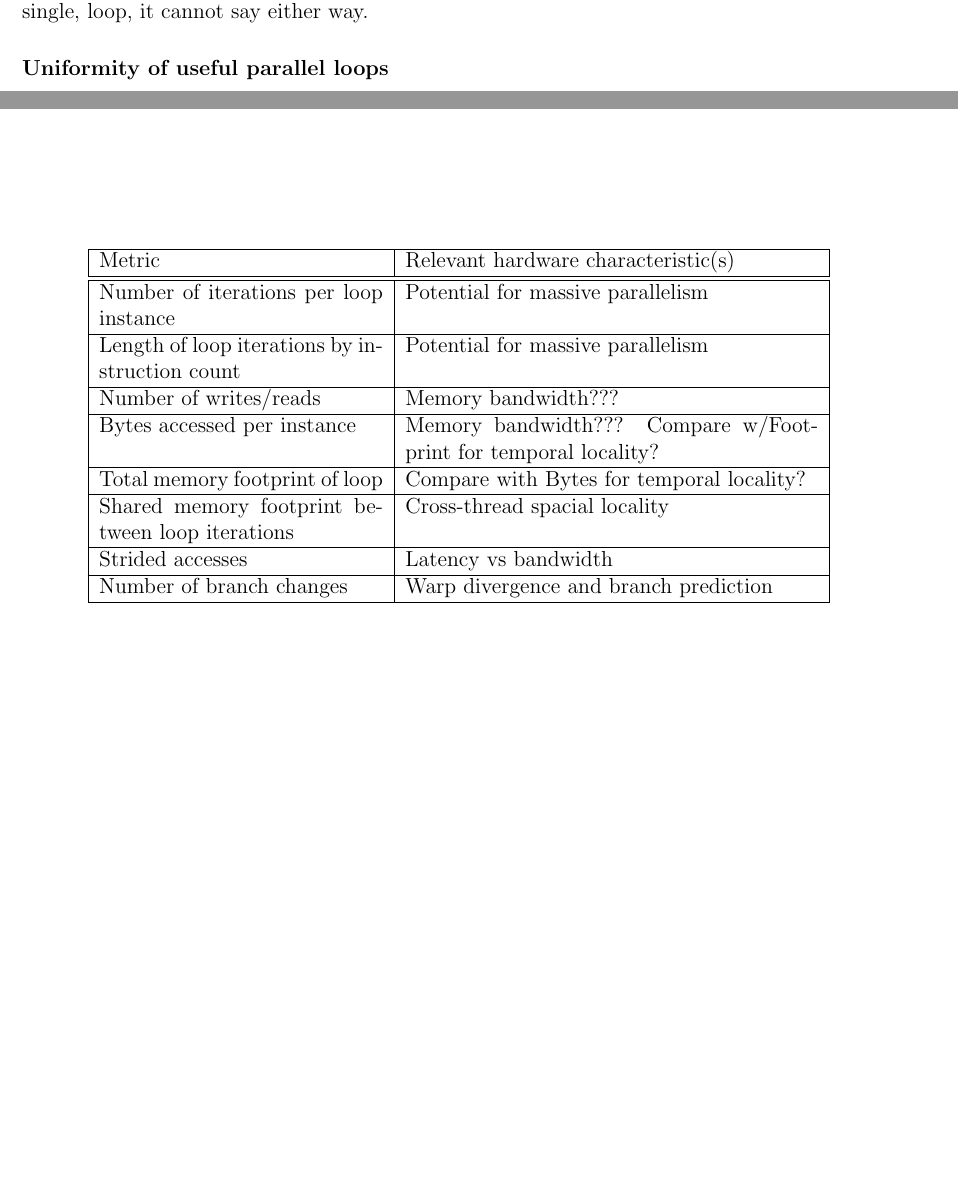
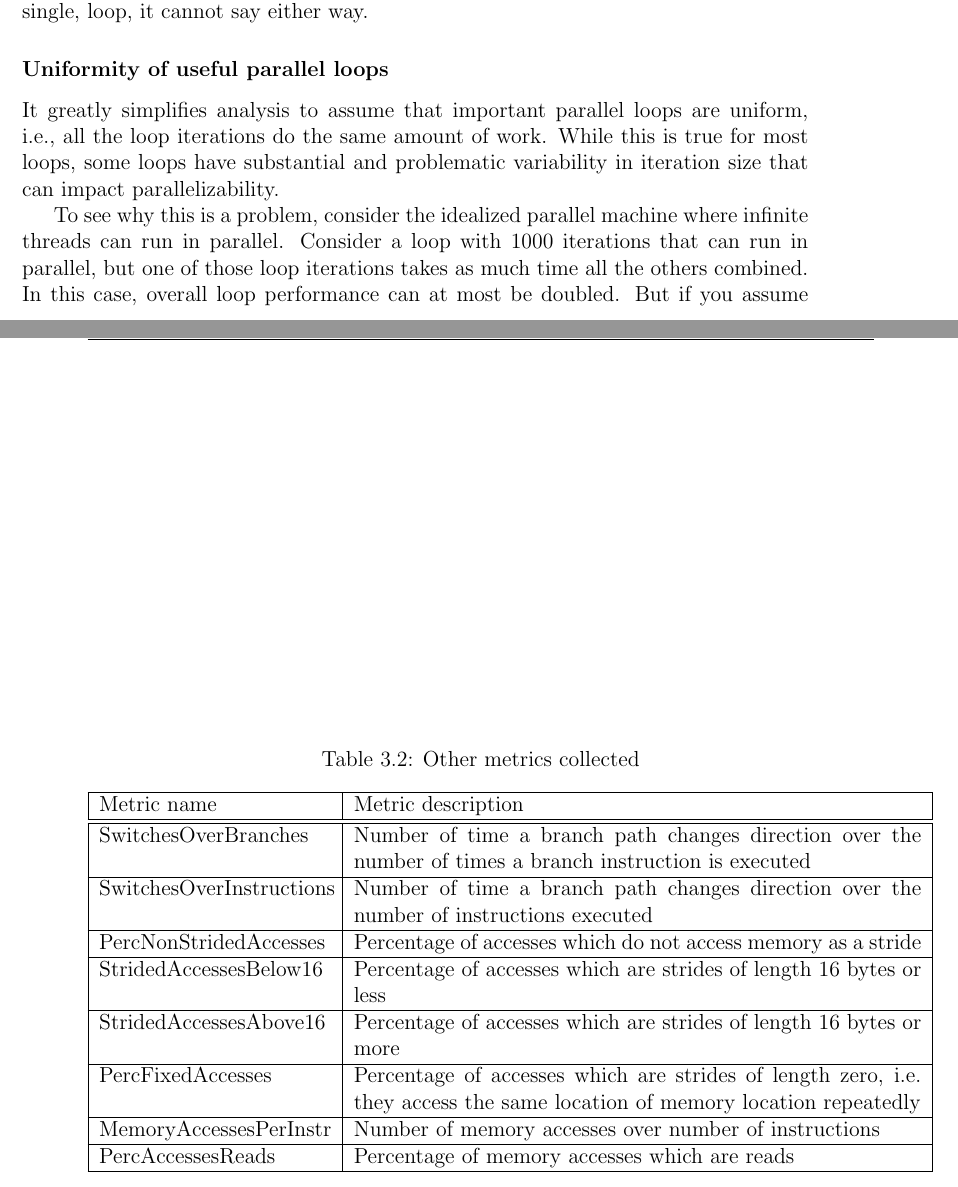
Before and after one commit to benblack769/thesis, a LaTeX thesis (thesis.tex): two parts of pages 62 and 63 of 88 before the commit and two parts of pages 62 and 65 of 90 after it, joined at a grey line, cut so that both start at the same text, the shorter picture padded with empty space. Compiled offline with pdfLaTeX.

Commit message:
added more crap

```diff
--- a/thesis.tex
+++ b/thesis.tex
@@ -1655,26 +1655,6 @@ for(int i=h_graph_nodes[tid].starting;
 		These assumptions are extremely optimistic, and so this estimate of loop speedup may also be overly optimistic. But it gives a rough estimate of parallizabililty. Many of the loops which score highly, for example, the main loop of blackscholes, are in fact highly parallelizable. The loops which score poorly, are certainly not useful to parallelize.
 		So this metric can be interpreted as an upper bound on how much the loop can reduce application performance if parallelized.
 
-		We detected some substantial parallelism in most of the profiled applications.
-		Figure \ref{fig:application-parr} shows speedup of entire applications assuming idealized parallelization of a single loop in the program. BFS, hotspot and lavaMD show little potential for parallelism, as none of the parallel loops are very important to the application. Others, for example heartwall, LUD, and blackscholes show promise for large performance gains by parallelizing a single loop. Others are more ambiguous, such as swaptions and fluidanimate, because while parallelizing a single loop cannot increase application performance that much, it is possible that parallelizing several loops can in fact improve performance substantially. Since this plot only gives information about a single, loop, it cannot say either way.
-
-		\subsubsection{Uniformity of useful parallel loops}
-
-
-		\subsubsection{Scale of detected parallelism}
-
-
-		\subsubsection{Scale of detected parallelism}
-
-		%It will be used only to eliminate loops which score poorly from consideration. This will eliminate the many small loops with little importance to the program, and also loops which are not detected to be parallelizable.
-
-		%, or loops with . Loops which score low on this metric will not be useful to parallelize, loops that score high are not necessarily good candidates for parallelization.
-
-
-
-		%first cutlook at how
-
-		%These assumptions can certainly lead to misleading results, it sometimes corresponds to actual parallelization.
 
 		\begin{figure}
 			\caption{Performance improvement by idealized parallelization}%Possible speedups with parallelization}
@@ -1686,3 +1666,11 @@ for(int i=h_graph_nodes[tid].starting;
 			\end{minipage}
 		\end{figure}
 
+		We detected some substantial parallelism in most of the profiled applications.
+		Figure \ref{fig:application-parr} shows speedup of entire applications assuming idealized parallelization of a single loop in the program. BFS, hotspot and lavaMD show little potential for parallelism, as none of the parallel loops are very important to the application. Others, for example heartwall, LUD, and blackscholes show promise for large performance gains by parallelizing a single loop. Others are more ambiguous, such as swaptions and fluidanimate, because while parallelizing a single loop cannot increase application performance that much, it is possible that parallelizing several loops can in fact improve performance substantially. Since this plot only gives information about a single, loop, it cannot say either way.
+
+		\subsubsection{Uniformity of useful parallel loops}
+
+		It greatly simplifies analysis to assume that important parallel loops are uniform, i.e., all the loop iterations do the same amount of work. While this is true for most loops, some loops have substantial and problematic variability in iteration size that can impact parallelizability.
+
+		To see why this is a problem, consider the idealized parallel machine where infinite threads can run in parallel. Consider a loop with 1000 iterations that can run in parallel, but one of those loop iterations takes as much time all the others combined. In this case, overall loop performance can at most be doubled. But if you assume uniformity of iterations, then performance would be calculated to increase by 1000 times, so the actual and predicted speedup would be off by a factor of 500.
@@ -1689,26 +1730,19 @@ for(int i=h_graph_nodes[tid].starting;
 	\section{Matching parallelism with other metrics}
 
 		\begin{table}
-		\begin{tabular}{ |p{5.5cm}|p{8cm}| }
-			\hline
-			Metric & Relevant hardware characteristic(s) \\
+			\caption{Other metrics collected}
+		\begin{tabular}{ |p{4.5cm}|p{11cm}| }
+			\hline
+			Metric name & Metric description \\
 			\hline \hline
-			Number of iterations per loop instance & Potential for massive parallelism \\
-			\hline
-			Length of loop iterations by instruction count & Potential for massive parallelism \\
-			\hline
-			Number of writes/reads & Memory bandwidth??? \\
-			\hline
-			Bytes accessed per instance & Memory bandwidth??? Compare w/Footprint for temporal locality? \\
-			\hline
-			Total memory footprint of loop & Compare with Bytes for temporal locality?  \\
-			\hline
-			Shared memory footprint between loop iterations & Cross-thread spacial locality \\
-			\hline
-			Strided accesses  & Latency vs bandwidth \\
-			\hline
-			Number of branch changes & Warp divergence and branch prediction \\
-			\hline
+			SwitchesOverBranches & Number of time a branch path changes direction over the number of times a branch instruction is executed \\ \hline
+			SwitchesOverInstructions & Number of time a branch path changes direction over the number of instructions executed \\ \hline
+			PercNonStridedAccesses & Percentage of accesses which do not access memory as a stride \\ \hline
+			StridedAccessesBelow16 & Percentage of accesses which are strides of length 16 bytes or less \\ \hline
+			StridedAccessesAbove16 &  Percentage of accesses which are strides of length 16 bytes or more \\ \hline
+			PercFixedAccesses & Percentage of accesses which are strides of length zero, i.e. they access the same location of memory location repeatedly \\ \hline
+			MemoryAccessesPerInstr & Number of memory accesses over number of instructions \\ \hline
+			PercAccessesReads & Percentage of memory accesses which are reads  \\ \hline
 		\end{tabular}
 	\end{table}
 
```
Also changed, not shown: plots/application_idealized_speedup.png, plots/categorized_conflicts.png, plots/stats_variablility_plot.png, thesis.tex (53 more changed lines).
